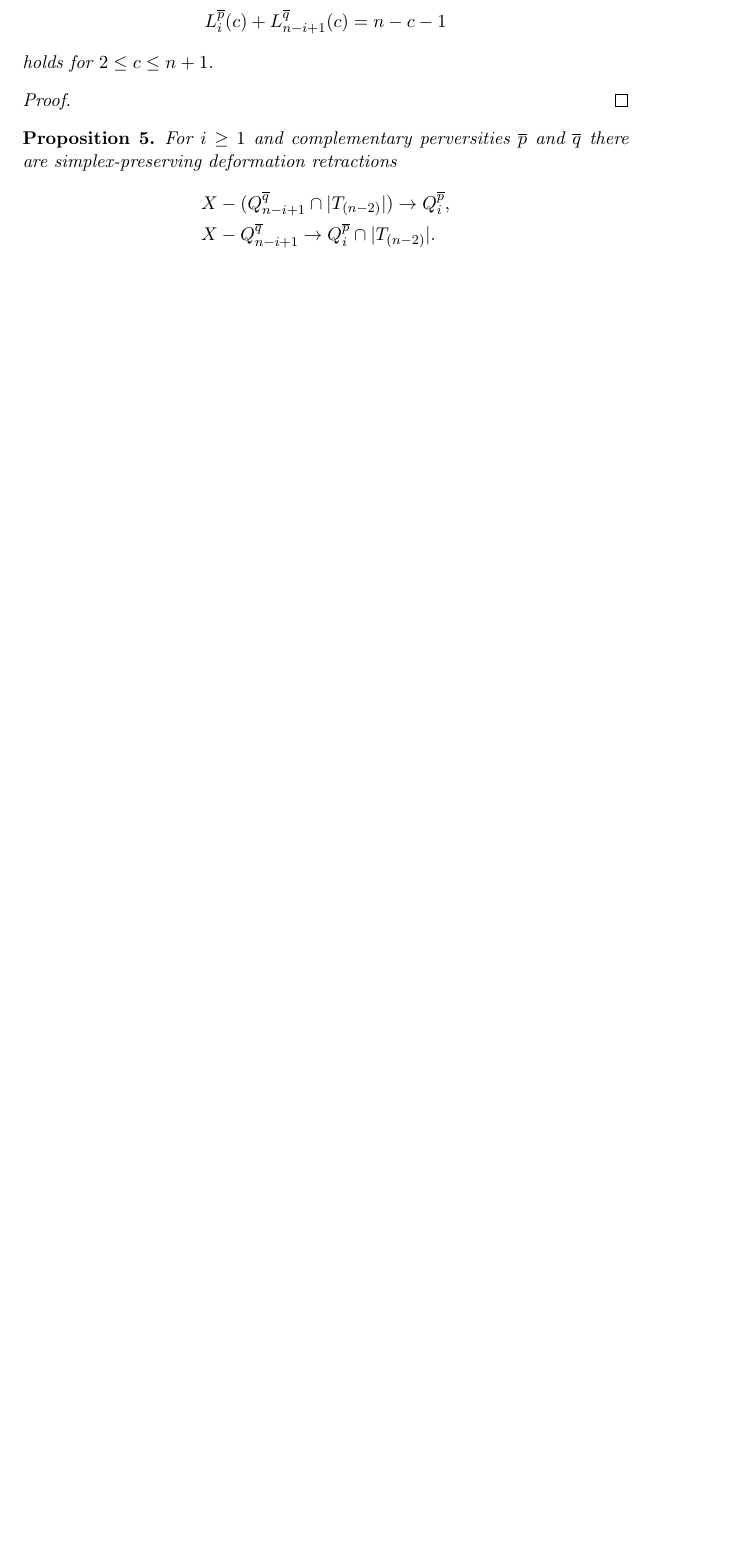
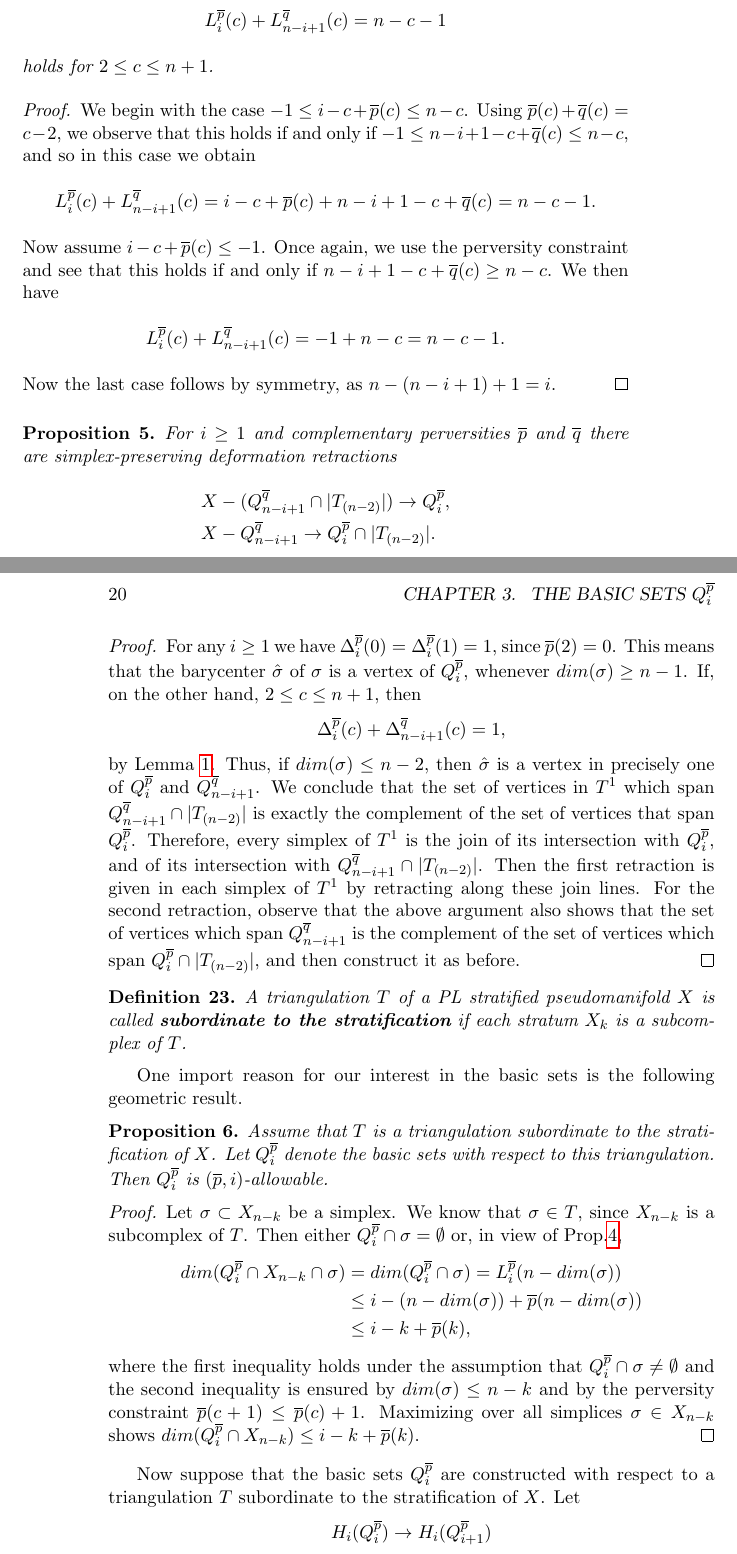
Before and after one commit to julius-vr/masterarbeit, a LaTeX book (master.tex): part of page 19 of 21 before the commit and two parts of pages 19 and 20 of 23 after it, the two joined at a grey line, cut so that both start at the same text, the shorter picture padded with empty space. Compiled offline with pdfLaTeX.

Commit message:
basic sets isomorphism theorem

```diff
--- a/master.tex
+++ b/master.tex
@@ -490,10 +479,18 @@ holds for $2 \leq c \leq n+1$.
 \end{lemma}
 
 \begin{proof}
-
+We begin with the case $-1 \leq i-c + \overline{p}(c) \leq n-c$. Using $\overline{p}(c)+ \overline{q}(c)=c-2$, we observe that this holds if and only if $-1 \leq n-i+1-c + \overline{q}(c) \leq n-c$, and so in this case we obtain
+\begin{align*}
+L_i^{\overline{p}}(c) + L_{n-i+1}^{\overline{q}}(c)=i-c+ \overline{p}(c)+ n-i+1-c+ \overline{q}(c)   =n-c-1.
+\end{align*}
+Now assume $i-c + \overline{p}(c) \leq -1$. Once again, we use the perversity constraint and see that this holds if and only if $n-i+1-c+ \overline{q}(c) \geq n-c$. We then have
+\begin{align*}
+L_i^{\overline{p}}(c) + L_{n-i+1}^{\overline{q}}(c)=-1 + n-c =n-c-1.
+\end{align*}
+Now the last case follows by symmetry, as $n-(n-i+1)+1=i$.
 \end{proof}
 
-\begin{prop}
+\begin{prop}\label{retractions}
 For $i \geq 1$ and complementary perversities $\overline{p}$ and $\overline{q}$ there are simplex-preserving deformation retractions
 \begin{align*}
 &X-(Q_{n-i+1}^{\overline{q}} \cap |T_{(n-2)}|) \to Q_i^{\overline{p}} , \\
@@ -501,3 +498,38 @@ For $i \geq 1$ and complementary perversities $\overline{p}$ and $\overline{q}$
 \end{align*}
 \end{prop}
 
+\begin{proof}
+For any $i \geq 1$ we have $\Delta_i^{\overline{p}}(0)=\Delta_i^{\overline{p}}(1)=1$, since $\overline{p}(2)=0$. This means that the barycenter $\hat{\sigma}$ of $\sigma$ is a vertex of $Q_i^{\overline{p}}$, whenever $dim(\sigma) \geq n-1$. If, on the other hand, $2 \leq c \leq n+1$, then
+\begin{align*}
+\Delta_i^{\overline{p}}(c)+ \Delta_{n-i+1}^{\overline{q}}(c)=1,
+\end{align*}
+by Lemma \ref{lemmabasicsets}. Thus, if $dim(\sigma) \leq n-2$, then $\hat{\sigma}$ is a vertex in precisely one of $Q_i^{\overline{p}}$ and $Q_{n-i+1}^{\overline{q}}$. We conclude that the set of vertices in $T^1$ which span $Q_{n-i+1}^{\overline{q}} \cap |T_{(n-2)}|$ is exactly the complement of the set of vertices that span $Q_i^{\overline{p}}$. Therefore, every simplex of $T^1$ is the join of its intersection with $Q_i^{\overline{p}}$, and of its intersection with $Q_{n-i+1}^{\overline{q}} \cap |T_{(n-2)}|$. Then the first retraction is given in each simplex of $T^1$ by retracting along these join lines. For the second retraction, observe that the above argument also shows that the set of vertices which span $Q_{n-i+1}^{\overline{q}}$ is the complement of the set of vertices which span $Q_i^{\overline{p}} \cap |T_{(n-2)}|$, and then construct it as before.
+\end{proof}
+
+\begin{definition}
+A triangulation $T$ of a PL stratified pseudomanifold $X$ is called \textbf{subordinate to the stratification} if each stratum $X_k$ is a subcomplex of $T$.
+\end{definition}
+
+One import reason for our interest in the basic sets is the following geometric result.
+
+\begin{prop}\label{basicsetsallowable}
+Assume that $T$ is a triangulation subordinate to the stratification of $X$. Let $Q_i^{\overline{p}}$
+denote the basic sets with respect to this triangulation. Then $Q_i^{\overline{p}}$ is $(\overline{p},i)$-allowable.
+\end{prop}
+
+\begin{proof}
+Let $\sigma \subset X_{n-k}$ be a simplex. We know that $\sigma \in T$, since $X_{n-k}$ is a subcomplex of $T$. Then either $Q_i^{\overline{p}} \cap \sigma= \emptyset$ or, in view of Prop.\ref{dimensionbasicset},
+\begin{align*}
+dim(Q_i^{\overline{p}} \cap X_{n-k} \cap \sigma) &=dim(Q_i^{\overline{p}} \cap \sigma)=L_i^{\overline{p}}(n-dim(\sigma)) \\ &\leq i - (n- dim(\sigma))+ \overline{p}(n-dim(\sigma)) \\ &\leq i-k+ \overline{p}(k),
+\end{align*}
+where the first inequality holds under the assumption that $Q_i^{\overline{p}} \cap \sigma \neq \emptyset$ and the second inequality is ensured by $dim(\sigma) \leq n-k$ and by the perversity constraint $\overline{p}(c+1) \leq \overline{p}(c)+1$. Maximizing over all simplices $\sigma \in X_{n-k}$ shows
+$dim(Q_i^{\overline{p}} \cap X_{n-k} ) \leq i-k+ \overline{p}(k).$
+\end{proof}
+
+Now suppose that the basic sets $Q_i^{\overline{p}}$ are constructed with respect to a triangulation $T$ subordinate to the stratification of $X$. Let
+\begin{align*}
+H_i(Q_{i}^{\overline{p}}) \to H_i(Q_{i+1}^{\overline{p}})
+\end{align*}
+be the map in PL homology which is induced by the inclusion $Q_i^{\overline{p}} \subset Q_{i+1}^{\overline{p}}$. Under consideration of naturality of the induced chain morphism $C_*(Q_i^{\overline{p}}) \to C_*(Q_{i+1}^{\overline{p}})$, we see that an element $\alpha \in Im(H_i(Q_{i}^{\overline{p}}) \to H_i(Q_{i+1}^{\overline{p}}))$ is represented by $\sigma+ \partial \eta$, where $\sigma \in C_i(Q_i^{\overline{p}})$ is a cycle and $\eta \in  C_{i+1}(Q_{i+1}^{\overline{p}})$
+is some chain with $\partial \eta \in C_i(Q_i^{\overline{p}})$. By Prop.$\ref{basicsetsallowable}$, this means that $\sigma$ is a cycle in $IC_i^{\overline{p}}(X)$ and $\eta \in IC_{i+1}^{\overline{p}}(X)$, and so $\alpha$ defines an intersection homology class. Thus, we have a well-defined homomorphism
+\begin{align*}
```
Also changed, not shown: master.pdf, master.tex (45 more changed lines), 3 other files.
